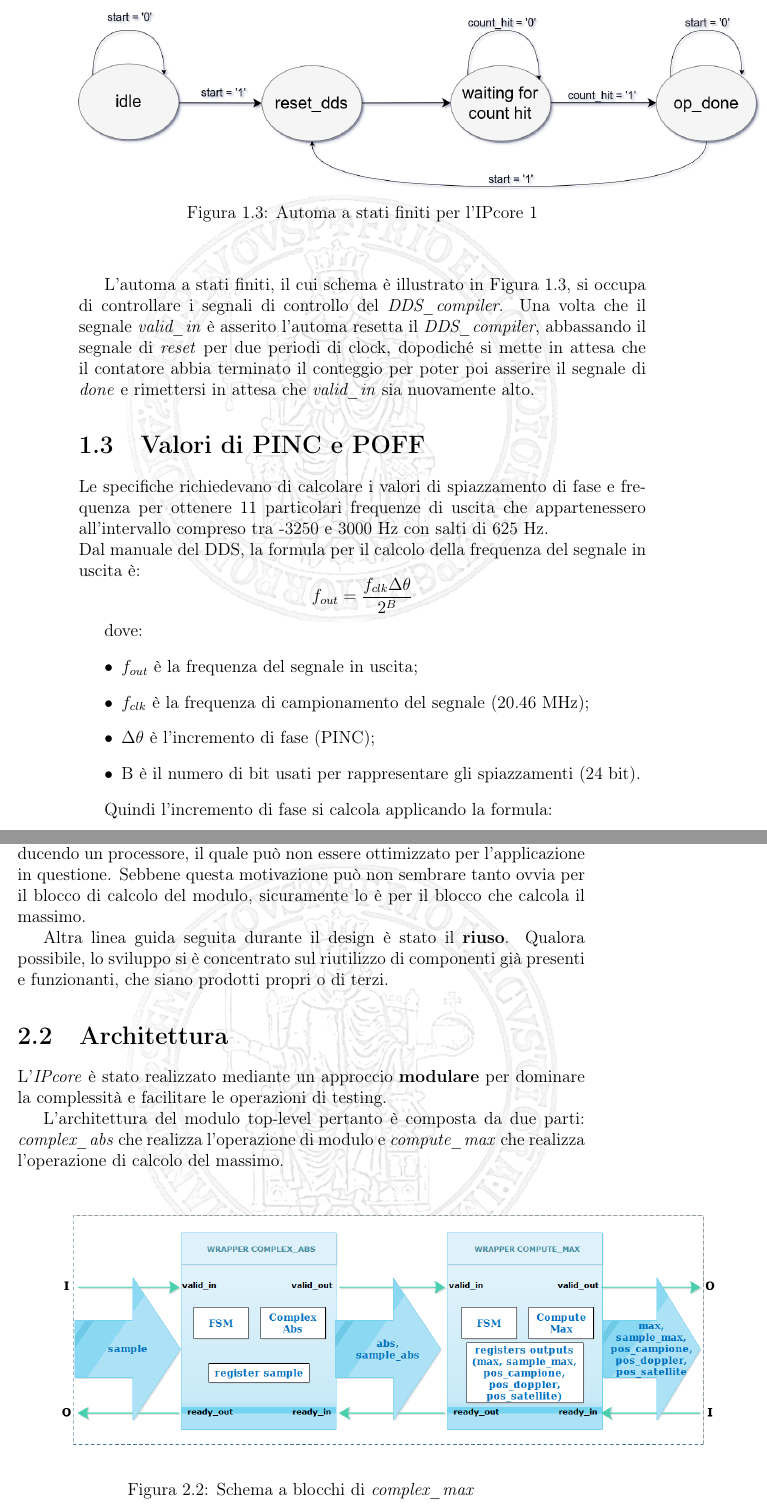
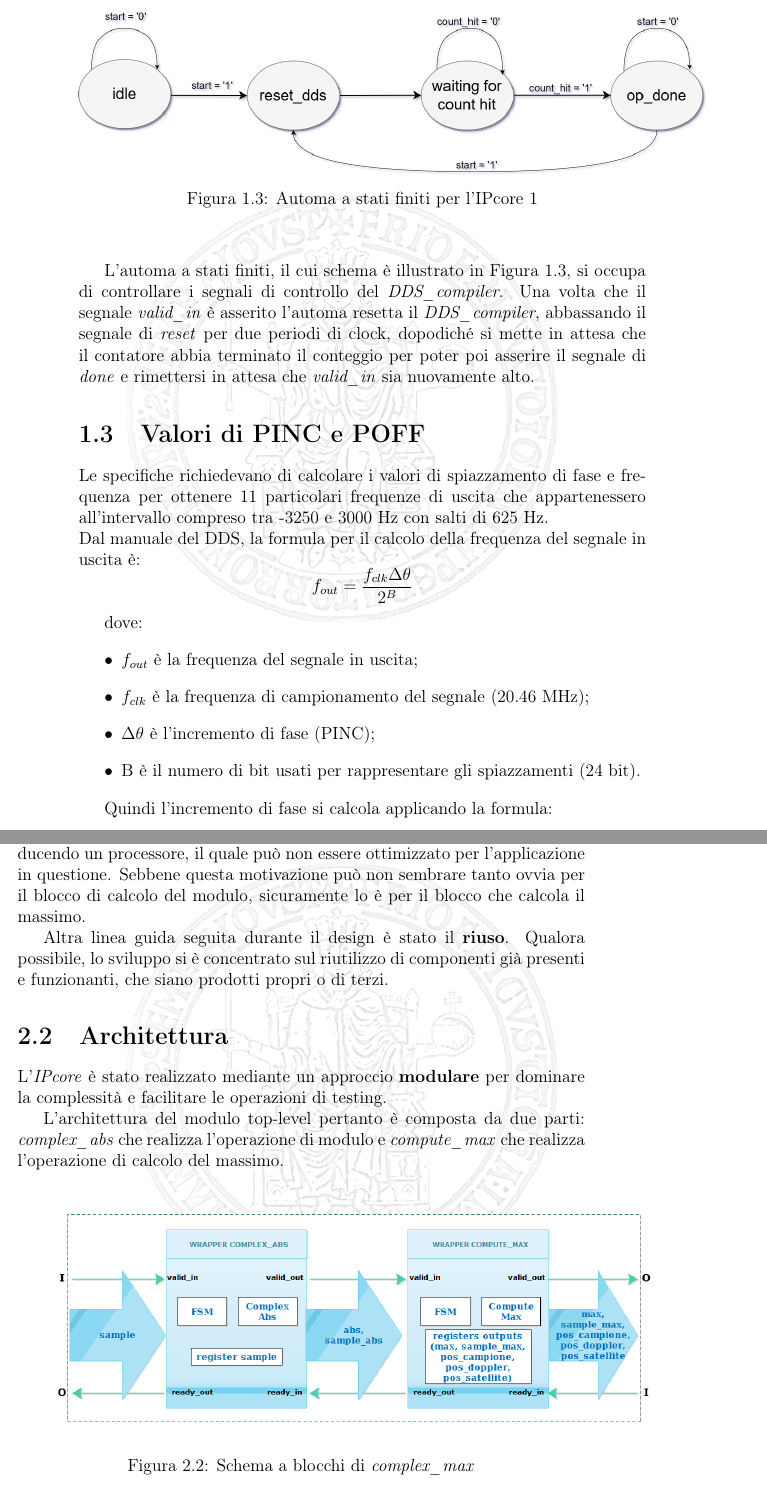
Before and after one commit to artic92/sistemi-embedded-task2, a LaTeX book (doc/esterna/main.tex): two parts of pages 7 and 10 of 19 before the commit and two parts of pages 7 and 10 of 18 after it, joined at a grey line, cut so that both start at the same text. Compiled offline with pdfLaTeX.

Commit message:
Aggiornamento delle slide con le nuove immagini e corrette le dimensioni per alcune immagini nella doc esterna

```diff
--- a/doc/esterna/main.tex
+++ b/doc/esterna/main.tex
@@ -92,7 +92,7 @@ L'automa a stati finiti, il cui schema è illustrato in \figurename~\ref{ipcore1
 
 \begin{figure}
 \begin{center}
-\includegraphics[scale=0.38, keepaspectratio]{immagini/fsm_ipcore1}
+\includegraphics[scale=0.35, keepaspectratio]{immagini/fsm_ipcore1}
 \caption{Automa a stati finiti per l'IPcore 1}
 \label{ipcore1_fsm}
 \end{center}
@@ -190,7 +190,7 @@ L'architettura del modulo top-level pertanto è composta da due parti: \textit{c
 
 \begin{figure}[hb]
 \begin{center}
-\includegraphics[scale=0.55, keepaspectratio]{immagini/complexmax_schemablocchi}
+\includegraphics[scale=0.5, keepaspectratio]{immagini/complexmax_schemablocchi}
 \caption{Schema a blocchi di \textit{complex\_max}}
 \label{complexmax_top}
 \end{center}
```
Also changed, not shown: doc/esterna/main.tex (2 more changed lines), 1 other file.
